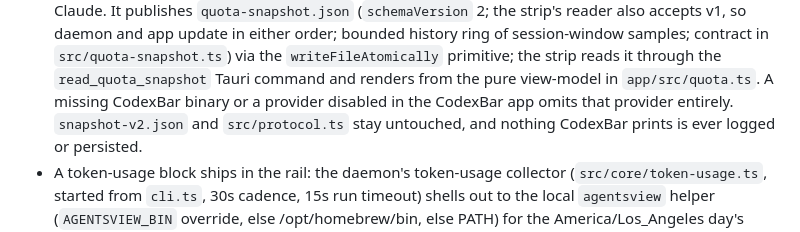
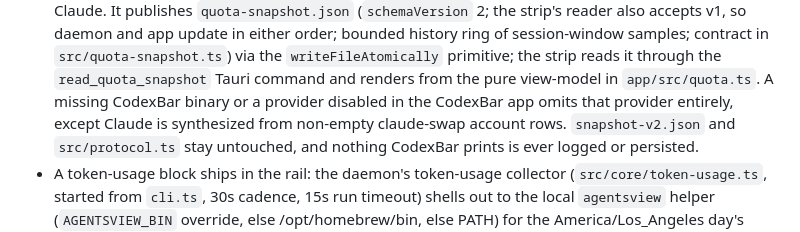
Before and after one commit to arittr/dealerboard, a Markdown page: AGENTS.md, the part around the change. Drawn GitHub-style.

```diff
--- a/AGENTS.md
+++ b/AGENTS.md
@@ -345,7 +345,8 @@ stopping it is part of the change.
   the `writeFileAtomically` primitive; the strip reads it through the
   `read_quota_snapshot` Tauri command and renders from the pure view-model in
   `app/src/quota.ts`. A missing CodexBar binary or a provider disabled in the
-  CodexBar app omits that provider entirely. `snapshot-v2.json` and
+  CodexBar app omits that provider entirely, except Claude is synthesized from
+  non-empty claude-swap account rows. `snapshot-v2.json` and
   `src/protocol.ts` stay untouched, and nothing CodexBar prints is ever
   logged or persisted.
 - A token-usage block ships in the rail: the
```
Also changed, not shown: docs/design.md (+2 -1 lines).
